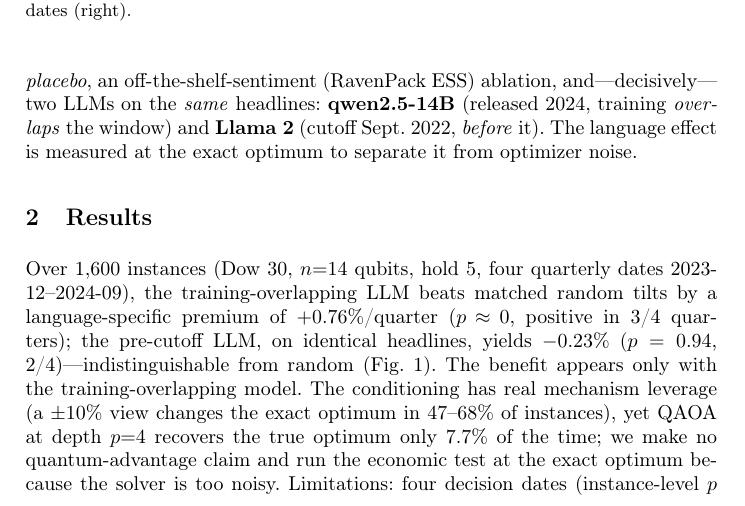
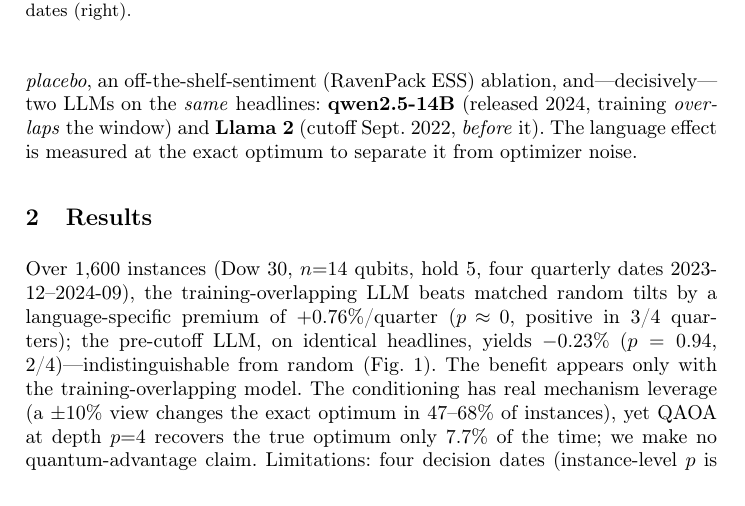
Before and after one commit to pbathuri/qlpc, a LaTeX paper (paper/study/abstract.tex): part of page 2 of 3, cut so that both start at the same text. Compiled offline with pdfLaTeX.

Commit message:
abstract: drop redundant 'exact optimum' clause to offset the added caveats (keep ~2pp)

```diff
--- a/paper/study/abstract.tex
+++ b/paper/study/abstract.tex
@@ -67,8 +67,8 @@ training-overlapping LLM beats matched random tilts by a language-specific premi
 ($p=0.94$, 2/4)---indistinguishable from random (Fig.~\ref{fig:main}). The benefit appears only with the
 training-overlapping model. The conditioning has real mechanism leverage (a $\pm10\%$ view changes the
 exact optimum in $47$--$68\%$ of instances), yet QAOA at depth $p{=}4$ recovers the true optimum only
-$7.7\%$ of the time; we make no quantum-advantage claim and run the economic test at the exact optimum
-because the solver is too noisy. Limitations: four decision dates (instance-level $p$ is
+$7.7\%$ of the time; we make no quantum-advantage claim. Limitations: four decision dates (instance-level
+$p$ is
 pseudo-replicated); the clean and contaminated LLMs differ in capability as well as training cutoff, so
 the two are not fully separated; small-$n$ exact simulation; large-cap US; no transaction costs. None
 overturn the robust finding---the apparent benefit is absent for a pre-cutoff model. The takeaway is a
```
Also changed, not shown: paper/study/submission/abstract.tex (+2 -2 lines).
